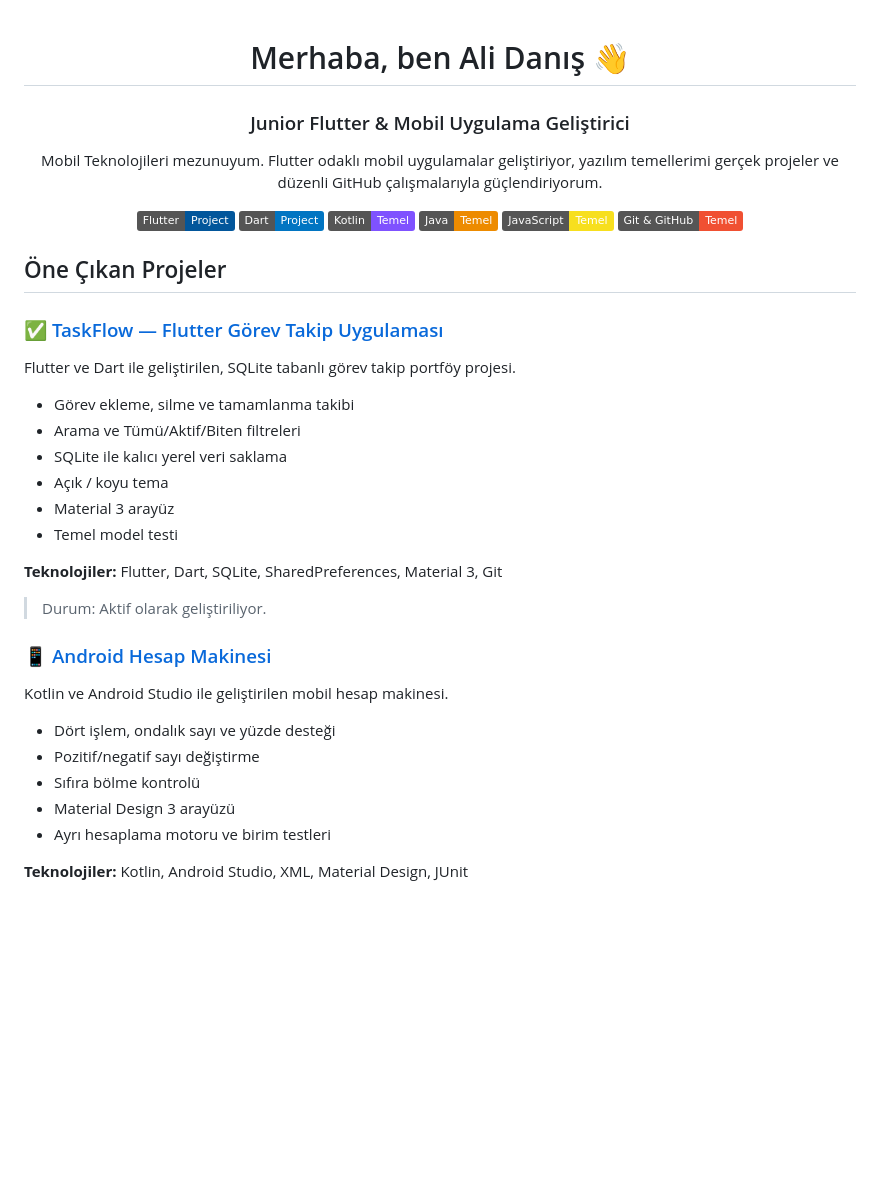
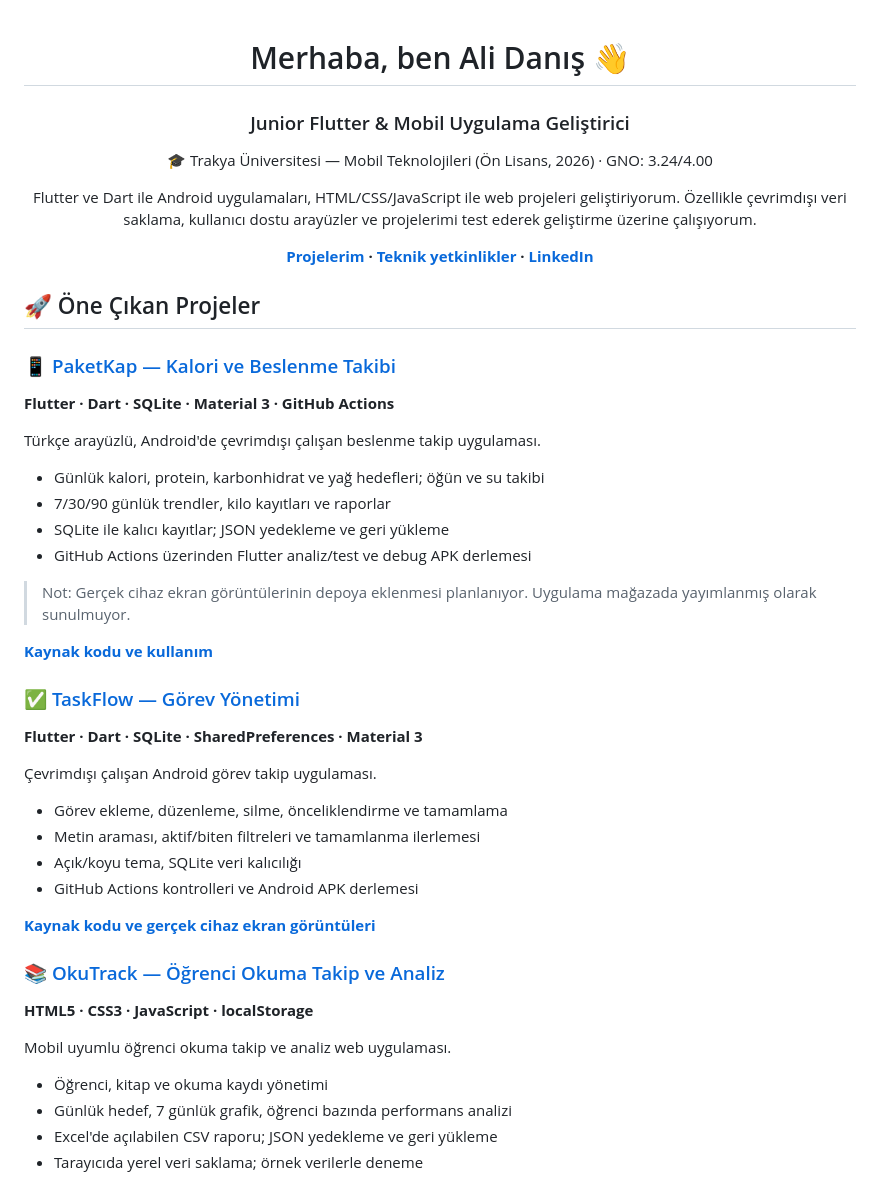
Before and after one commit to alidanis61615/index, a Markdown page: README.md, the part around one of its changes. Drawn GitHub-style; badges without logos; blank space fills up the shorter version.

Commit message:
docs: showcase PaketKap TaskFlow OkuTrack and portfolio

```diff
--- a/README.md
+++ b/README.md
@@ -1,46 +1,48 @@
 <div align="center">
 
 # Merhaba, ben Ali Danış 👋
-
 ### Junior Flutter & Mobil Uygulama Geliştirici
 
-Mobil Teknolojileri mezunuyum. Flutter odaklı mobil uygulamalar geliştiriyor, yazılım temellerimi gerçek projeler ve düzenli GitHub çalışmalarıyla güçlendiriyorum.
+🎓 Trakya Üniversitesi — Mobil Teknolojileri (Ön Lisans, 2026) · GNO: 3.24/4.00
 
-![Flutter](https://img.shields.io/badge/Flutter-Project-02569B?logo=flutter&logoColor=white)
-![Dart](https://img.shields.io/badge/Dart-Project-0175C2?logo=dart&logoColor=white)
-![Kotlin](https://img.shields.io/badge/Kotlin-Temel-7F52FF?logo=kotlin&logoColor=white)
-![Java](https://img.shields.io/badge/Java-Temel-ED8B00)
-![JavaScript](https://img.shields.io/badge/JavaScript-Temel-F7DF1E?logo=javascript&logoColor=black)
-![Git](https://img.shields.io/badge/Git%20%26%20GitHub-Temel-F05032?logo=git&logoColor=white)
+Flutter ve Dart ile Android uygulamaları, HTML/CSS/JavaScript ile web projeleri geliştiriyorum. Özellikle çevrimdışı veri saklama, kullanıcı dostu arayüzler ve projelerimi test ederek geliştirme üzerine çalışıyorum.
+
+**[Projelerim](#-öne-çıkan-projeler) · [Teknik yetkinlikler](#-teknik-yetkinlikler) · [LinkedIn](https://www.linkedin.com/in/ali-danis-3657b2435/)**
 
 </div>
 
-## Öne Çıkan Projeler
+## 🚀 Öne Çıkan Projeler
 
-### ✅ [TaskFlow — Flutter Görev Takip Uygulaması](projects/taskflow/)
+### 📱 [PaketKap — Kalori ve Beslenme Takibi](https://github.com/alidanis61615/PaketKap)
+**Flutter · Dart · SQLite · Material 3 · GitHub Actions**
 
-Flutter ve Dart ile geliştirilen, SQLite tabanlı görev takip portföy projesi.
+Türkçe arayüzlü, Android'de çevrimdışı çalışan beslenme takip uygulaması.
+- Günlük kalori, protein, karbonhidrat ve yağ hedefleri; öğün ve su takibi
+- 7/30/90 günlük trendler, kilo kayıtları ve raporlar
+- SQLite ile kalıcı kayıtlar; JSON yedekleme ve geri yükleme
+- GitHub Actions üzerinden Flutter analiz/test ve debug APK derlemesi
 
-- Görev ekleme, silme ve tamamlanma takibi
-- Arama ve Tümü/Aktif/Biten filtreleri
-- SQLite ile kalıcı yerel veri saklama
-- Açık / koyu tema
-- Material 3 arayüz
-- Temel model testi
+> Not: Gerçek cihaz ekran görüntülerinin depoya eklenmesi planlanıyor. Uygulama mağazada yayımlanmış olarak sunulmuyor.
 
-**Teknolojiler:** Flutter, Dart, SQLite, SharedPreferences, Material 3, Git
+**[Kaynak kodu ve kullanım](https://github.com/alidanis61615/PaketKap)**
 
-> Durum: Aktif olarak geliştiriliyor.
+### ✅ [TaskFlow — Görev Yönetimi](https://github.com/alidanis61615/TaskFlow)
+**Flutter · Dart · SQLite · SharedPreferences · Material 3**
 
-### 📱 [Android Hesap Makinesi](projects/android-calculator/)
+Çevrimdışı çalışan Android görev takip uygulaması.
+- Görev ekleme, düzenleme, silme, önceliklendirme ve tamamlama
+- Metin araması, aktif/biten filtreleri ve tamamlanma ilerlemesi
+- Açık/koyu tema, SQLite veri kalıcılığı
+- GitHub Actions kontrolleri ve Android APK derlemesi
 
-Kotlin ve Android Studio ile geliştirilen mobil hesap makinesi.
+**[Kaynak kodu ve gerçek cihaz ekran görüntüleri](https://github.com/alidanis61615/TaskFlow)**
 
-- Dört işlem, ondalık sayı ve yüzde desteği
-- Pozitif/negatif sayı değiştirme
-- Sıfıra bölme kontrolü
-- Material Design 3 arayüzü
-- Ayrı hesaplama motoru ve birim testleri
+### 📚 [OkuTrack — Öğrenci Okuma Takip ve Analiz](https://github.com/alidanis61615/Ogrenci-Okuma-Takip-Sistemi-)
+**HTML5 · CSS3 · JavaScript · localStorage**
 
-**Teknolojiler:** Kotlin, Android Studio, XML, Material Design, JUnit
+Mobil uyumlu öğrenci okuma takip ve analiz web uygulaması.
+- Öğrenci, kitap ve okuma kaydı yönetimi
+- Günlük hedef, 7 günlük grafik, öğrenci bazında performans analizi
+- Excel'de açılabilen CSV raporu; JSON yedekleme ve geri yükleme
+- Tarayıcıda yerel veri saklama; örnek verilerle deneme
 
```
Also changed, not shown: other parts of README.md (+25 -29 lines).
